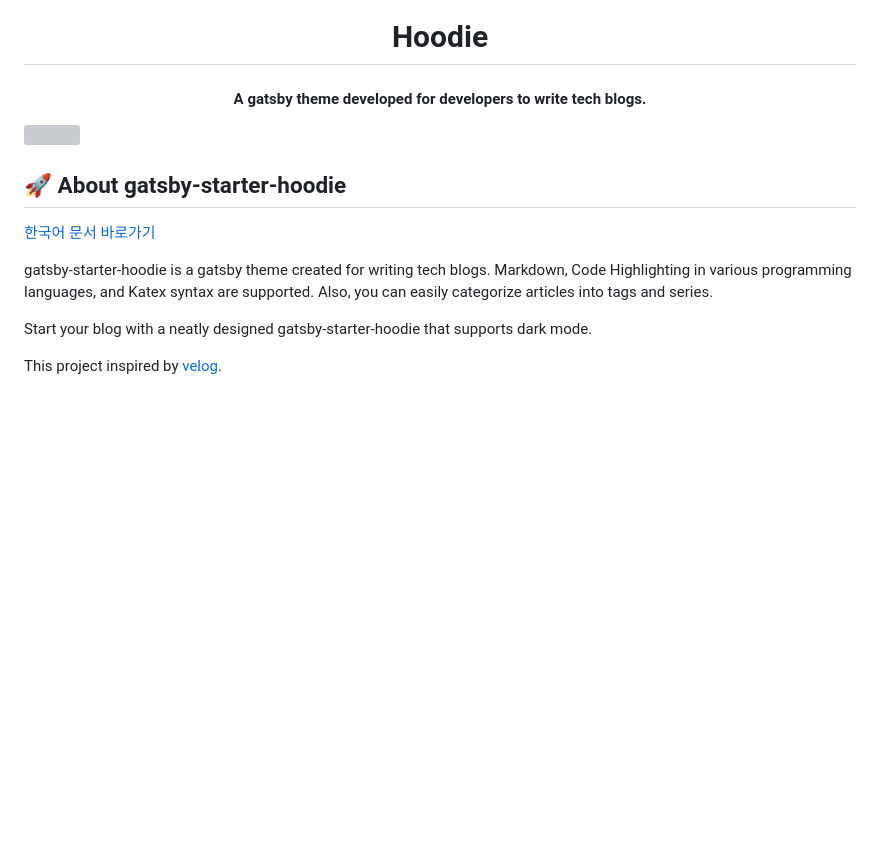
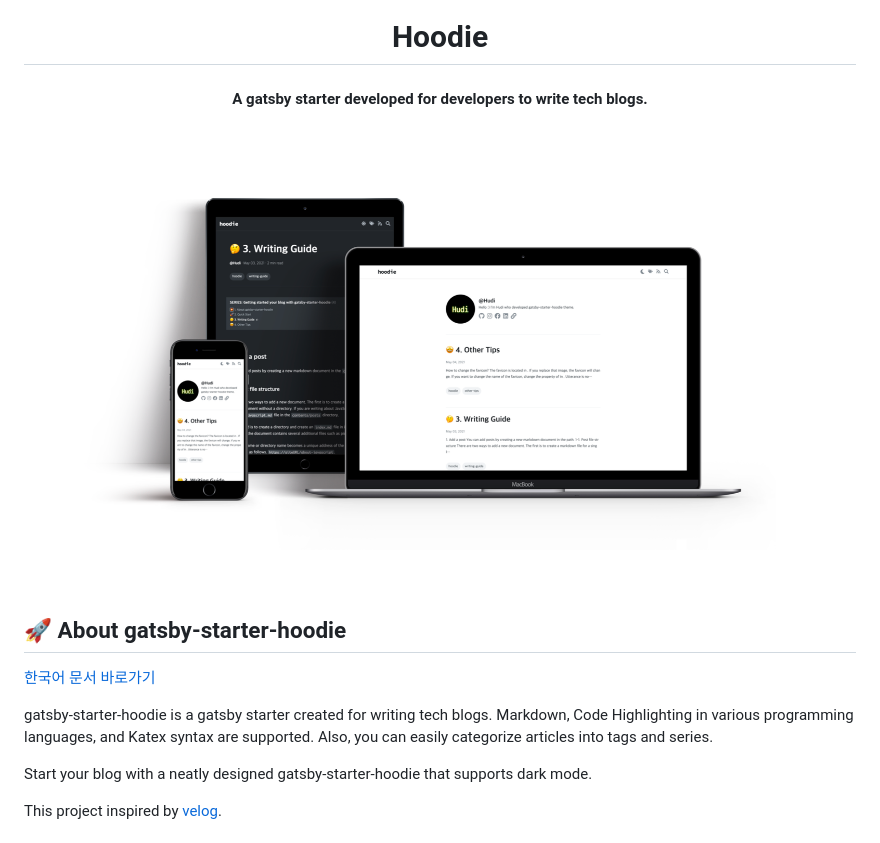
Before and after one commit to devHudi/gatsby-starter-hoodie, a Markdown page: README.md, the part around the change. GitHub-like rendering; pictures changed too: mockup.png (added); blank space fills up the shorter version; grey boxes are pictures that could not be loaded.

Commit message:
docs: change image to mockup

```diff
--- a/README.md
+++ b/README.md
@@ -3,16 +3,16 @@
 </h1>
 
 <h4 align="center">
-  A gatsby theme developed for developers to write tech blogs.
+  A gatsby starter developed for developers to write tech blogs.
 </h4>
 
-![](preview.gif)
+![](mockup.png)
 
 ## 🚀 About gatsby-starter-hoodie
 
 [한국어 문서 바로가기](https://github.com/devHudi/gatsby-starter-hoodie/blob/develop/README-kr.md)
 
-gatsby-starter-hoodie is a gatsby theme created for writing tech blogs. Markdown, Code Highlighting in various programming languages, and Katex syntax are supported. Also, you can easily categorize articles into tags and series.
+gatsby-starter-hoodie is a gatsby starter created for writing tech blogs. Markdown, Code Highlighting in various programming languages, and Katex syntax are supported. Also, you can easily categorize articles into tags and series.
 
 Start your blog with a neatly designed gatsby-starter-hoodie that supports dark mode.
 
```
